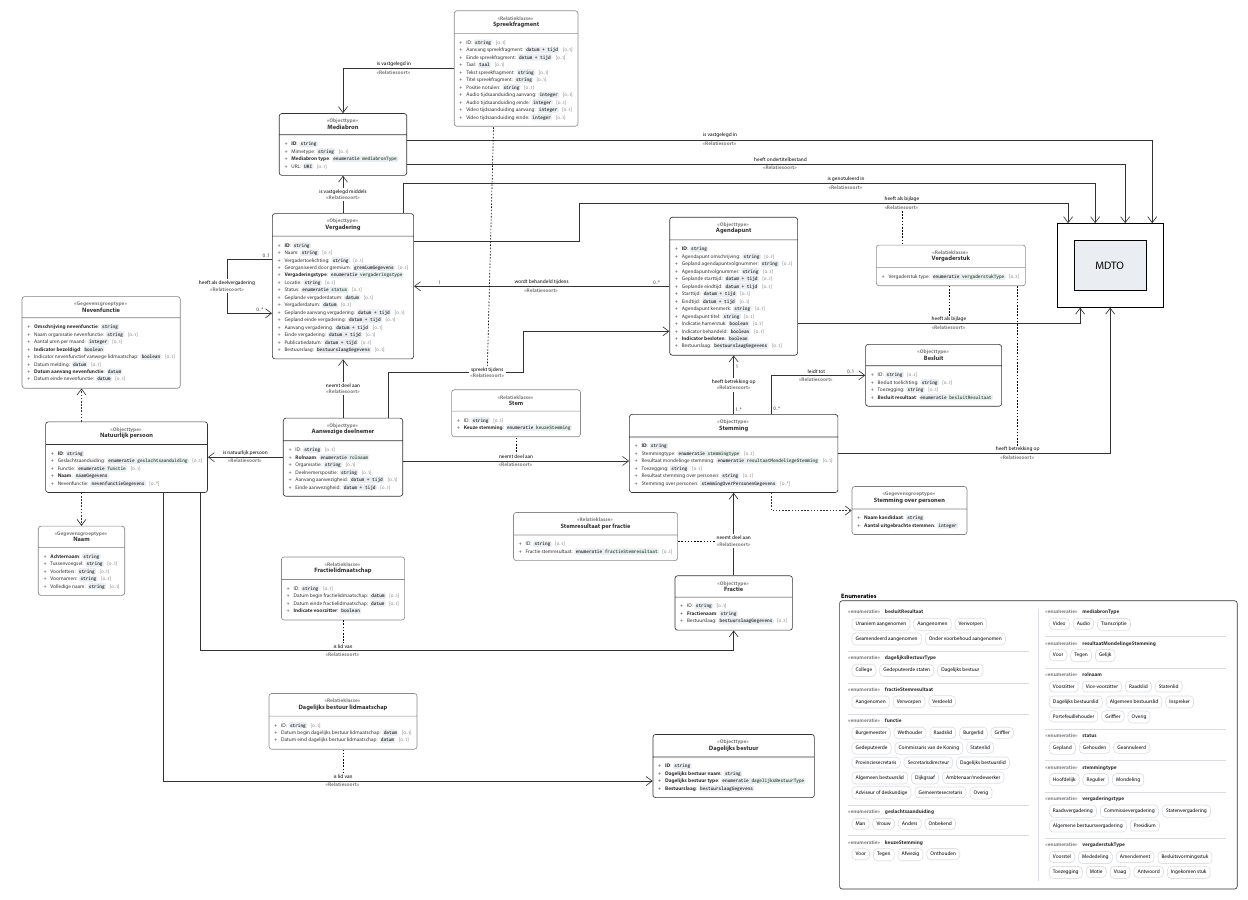
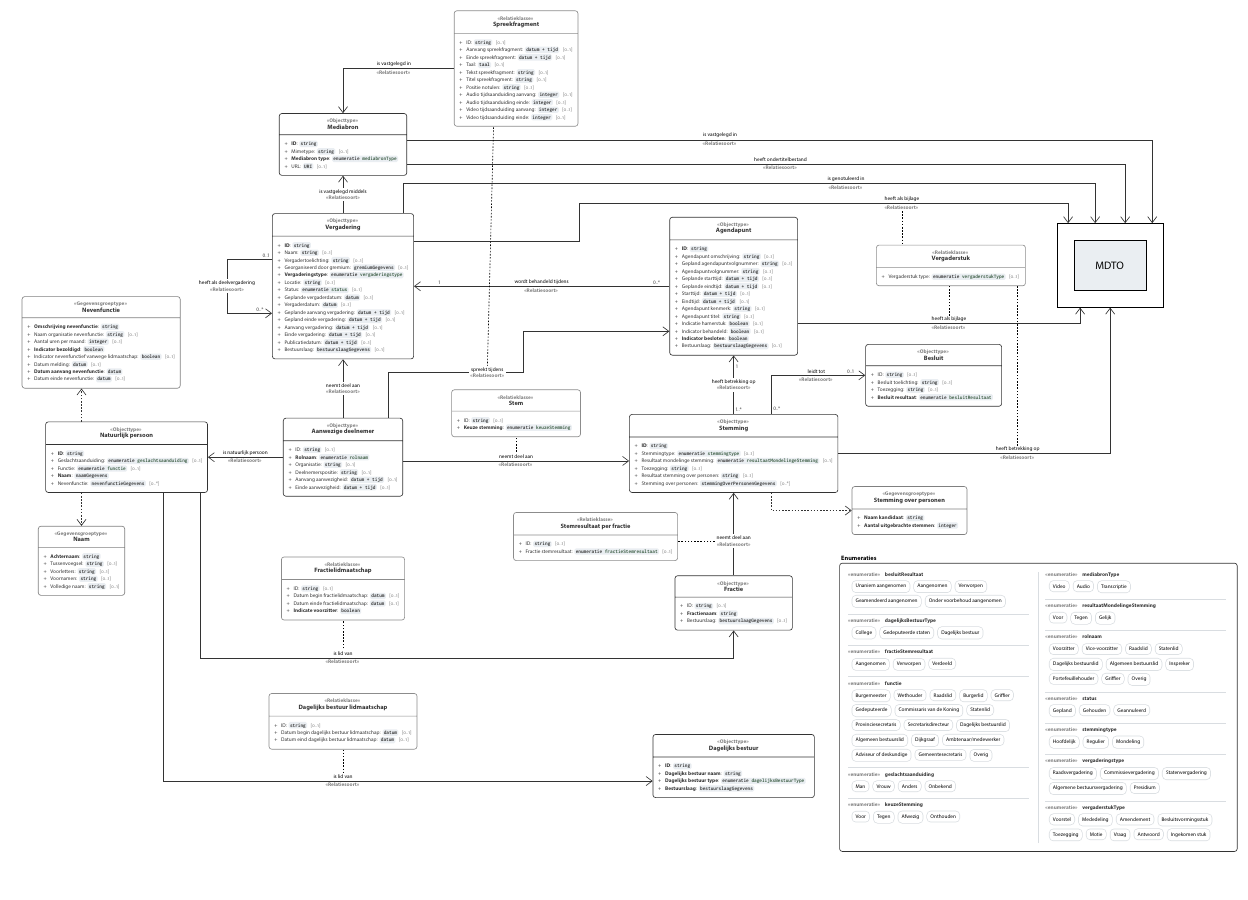
Before and after one commit to Regionaal-Archief-Rivierenland/ORI-XSD, a LaTeX figure (docs/UML.tex): the whole page, the shorter picture padded with empty space. The pictures show the PDF file docs/UML.pdf that the author committed with the source.

Commit message:
Move nodes

```diff
--- a/docs/UML.tex
+++ b/docs/UML.tex
@@ -481,7 +481,7 @@
         %% persoon -> fractie (by way of fractielidmaatschap)
         \draw[relatiepijl] (natuurlijkpersoon) ($(natuurlijkpersoon.south)+(4.9,0)$)  |-
         coordinate[pos=1.0] (linestartfractielidmaatschap) % coordinate along the line
-        ($(fractielidmaatschap.south)-(0.0cm,2.0cm)$) -| (fractie.south);
+        ($(fractielidmaatschap.south)-(0.0cm,2.5cm)$) -| (fractie.south);
         %% dashed line
         \draw[dashed, very thick] (linestartfractielidmaatschap) --
         node [above, fill=white, pos=0.0] {is lid van}
@@ -529,7 +529,7 @@
 
         \node[draw=mainblack, rounded corners=5pt, very thick, inner sep=16pt,
           label={[anchor=south west]north west:{\large \textbf{Enumeraties}}},
-          below right=-2cm and 3.1cm of fractie, align=left]
+          below right=-4.5cm and 3.1cm of fractie, align=left]
         (enumeraties) {
           \begin{tabular}{@{}p{1.0\linewidth} @{\hspace{0.5cm}} | @{\hspace{0.5cm}} p{1.0\linewidth}@{}}
             \makecell[tl]{%
```
Also changed, not shown: docs/UML.pdf.
